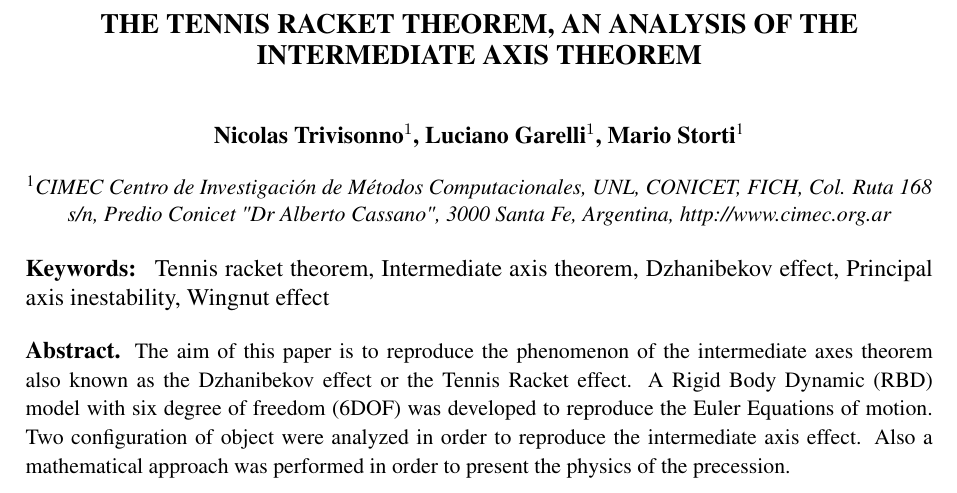
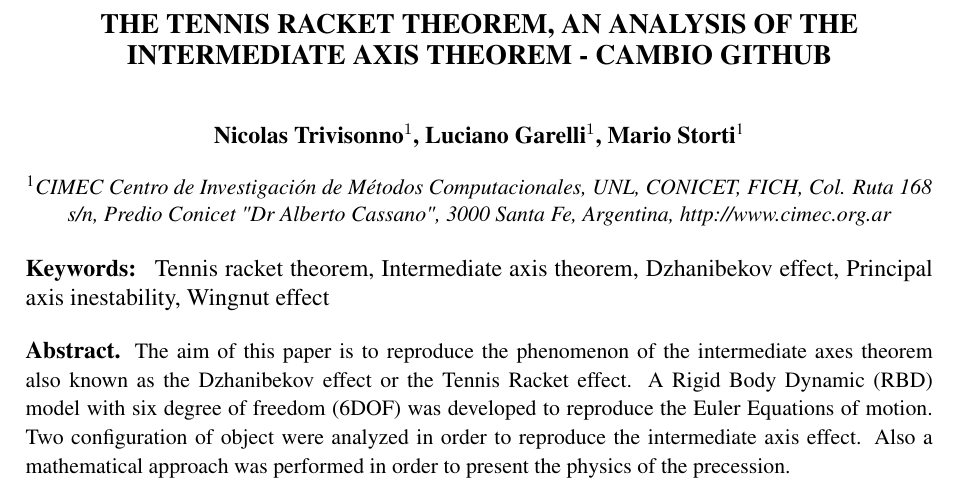
Before and after one commit to LucianoGarelli/tennis_racket_theorem_spanish_github, a LaTeX document (Nico.tex): part of page 1 of 16, cut so that both start at the same text. Compiled offline with pdfLaTeX.

Commit message:
Test commint local-github-overleaf

```diff
--- a/Nico.tex
+++ b/Nico.tex
@@ -23,7 +23,7 @@
 \usepackage[table]{xcolor}
 %\usepackage[spanish,activeacute]{babel} show error, is for utilizing Spanish packets
 
-\title{The tennis racket theorem, an analysis of the intermediate axis theorem}
+\title{The tennis racket theorem, an analysis of the intermediate axis theorem - cambio github}
 
 
 \author{Nicolas Trivisonno$^1$, Luciano Garelli$^1$, Mario Storti}
```
Also changed, not shown: Nico.pdf (added), 1 other file.
